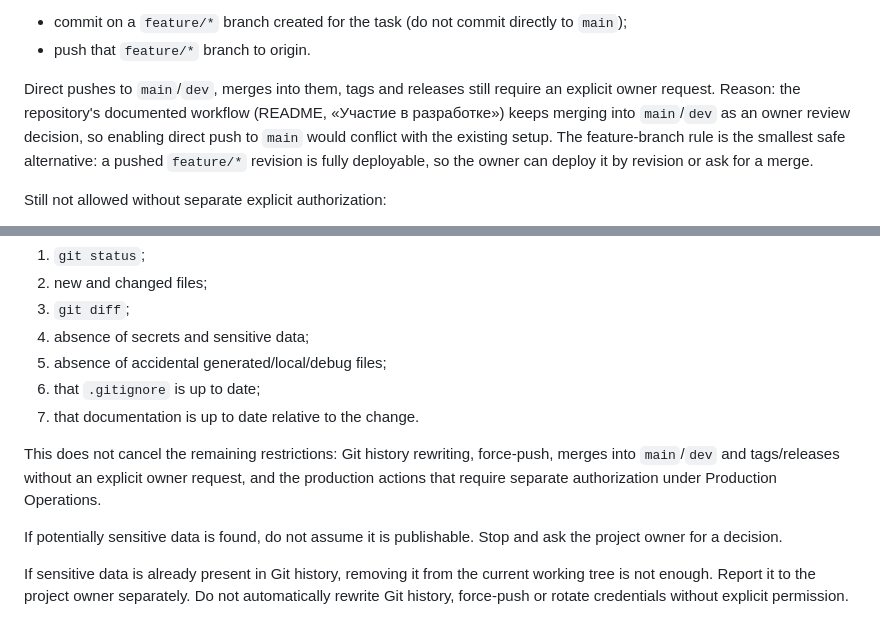
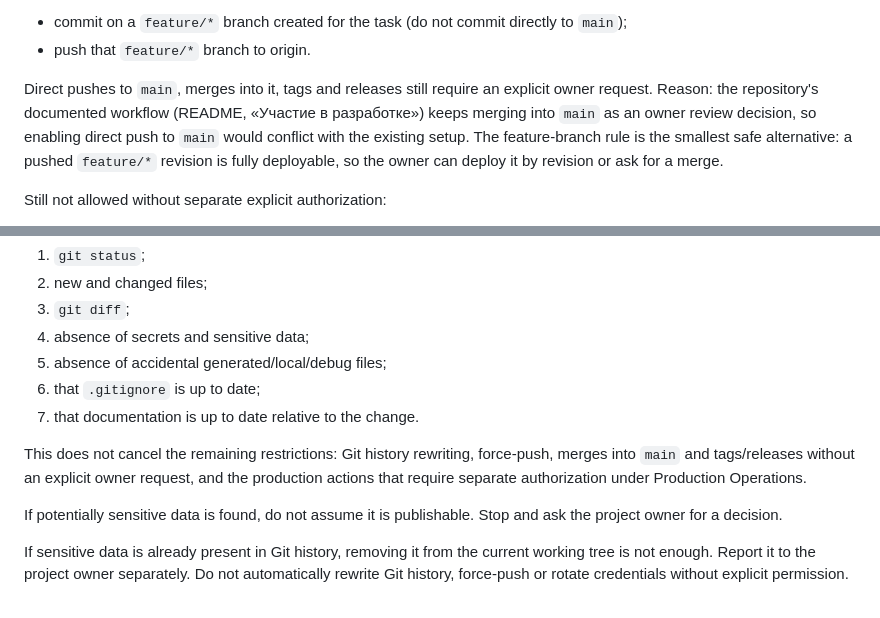
Before and after one commit to shifter1710/competitions, a Markdown page: AGENTS.md, 2 parts joined by grey strips. Rendered like a GitHub page.

```diff
--- a/AGENTS.md
+++ b/AGENTS.md
@@ -512,7 +512,7 @@ ZCode may commit the completed changes and push them:
 - commit on a `feature/*` branch created for the task (do not commit directly to `main`);
 - push that `feature/*` branch to origin.
 
-Direct pushes to `main`/`dev`, merges into them, tags and releases still require an explicit owner request. Reason: the repository's documented workflow (README, «Участие в разработке») keeps merging into `main`/`dev` as an owner review decision, so enabling direct push to `main` would conflict with the existing setup. The feature-branch rule is the smallest safe alternative: a pushed `feature/*` revision is fully deployable, so the owner can deploy it by revision or ask for a merge.
+Direct pushes to `main`, merges into it, tags and releases still require an explicit owner request. Reason: the repository's documented workflow (README, «Участие в разработке») keeps merging into `main` as an owner review decision, so enabling direct push to `main` would conflict with the existing setup. The feature-branch rule is the smallest safe alternative: a pushed `feature/*` revision is fully deployable, so the owner can deploy it by revision or ask for a merge.
 
 Still not allowed without separate explicit authorization:
 
@@ -532,7 +532,7 @@ Before commit, push or release, when it is part of the permitted workflow, check
 6. that `.gitignore` is up to date;
 7. that documentation is up to date relative to the change.
 
-This does not cancel the remaining restrictions: Git history rewriting, force-push, merges into `main`/`dev` and tags/releases without an explicit owner request, and the production actions that require separate authorization under Production Operations.
+This does not cancel the remaining restrictions: Git history rewriting, force-push, merges into `main` and tags/releases without an explicit owner request, and the production actions that require separate authorization under Production Operations.
 
 If potentially sensitive data is found, do not assume it is publishable. Stop and ask the project owner for a decision.
 
```
Also changed, not shown: README.md (+10 -5 lines), docs/executor-brief.md (+6 -5 lines).
